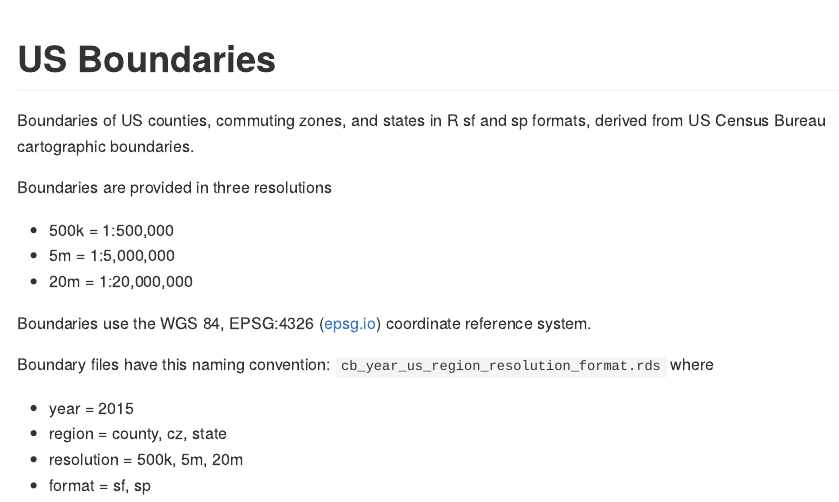
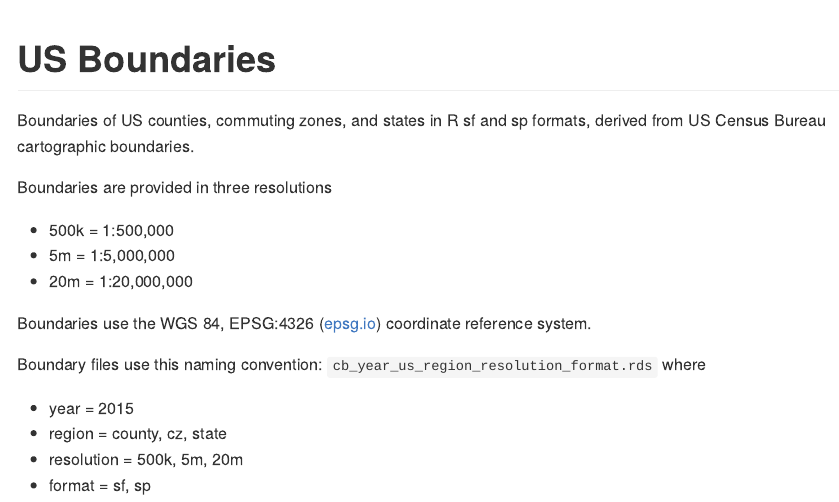
Before and after one commit to walkerke/us-boundaries, an R Markdown document (README.Rmd): the page in a window 1100 px wide, from its top. The pictures show the output file README.md that the author committed with the source, drawn offline in the style of GitHub.

Commit message:
Change wording

```diff
--- a/README.Rmd
+++ b/README.Rmd
@@ -26,7 +26,7 @@ Boundaries are provided in three resolutions
 Boundaries use the WGS 84, EPSG:4326 ([epsg.io](https://epsg.io/4326))
 coordinate reference system.
 
-Boundary files have this naming convention:
+Boundary files use this naming convention:
 `cb_year_us_region_resolution_format.rds` where
 
 * year = 2015
```
Also changed, not shown: README.md.
